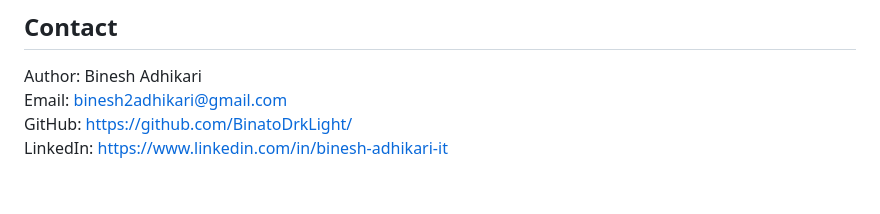
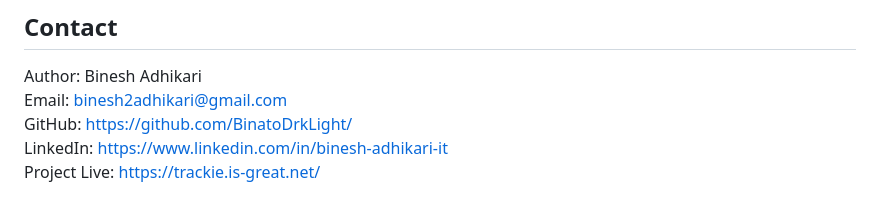
Before and after one commit to BinatoDrkLight/ProjectIBCA4thSem, a Markdown page: README.md, the part around one of its changes. GitHub-like rendering.

Commit message:
Added live demo in README.md by BinatoDrkLight at 19 Oct 2025 Sun 4:30 pm

```diff
--- a/README.md
+++ b/README.md
@@ -108,3 +111,4 @@ Author: Binesh Adhikari
 Email: binesh2adhikari@gmail.com
 GitHub: https://github.com/BinatoDrkLight/
 LinkedIn: https://www.linkedin.com/in/binesh-adhikari-it
+Project Live: https://trackie.is-great.net/
```
Also changed, not shown: other parts of README.md (+3 -0 lines).
